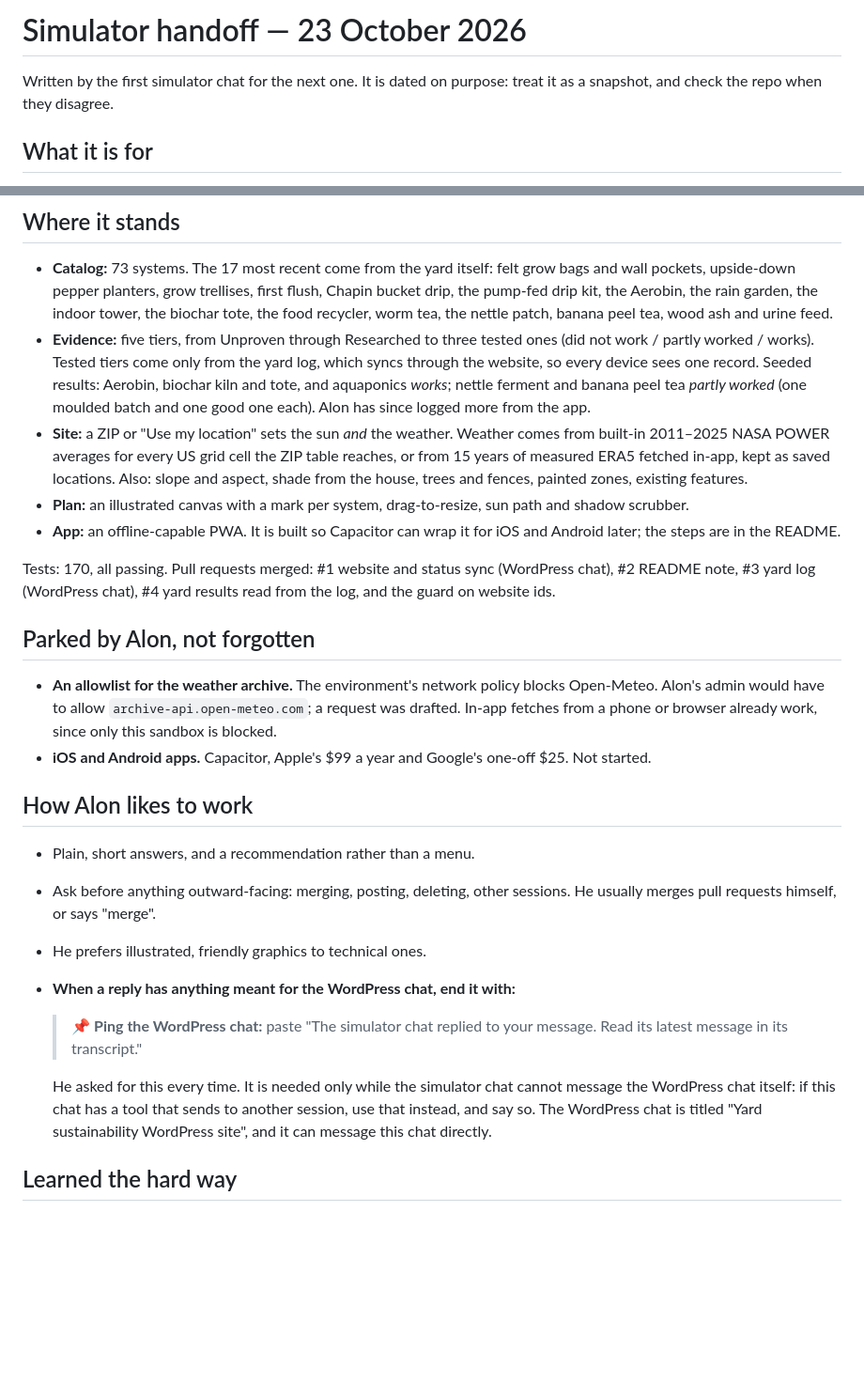
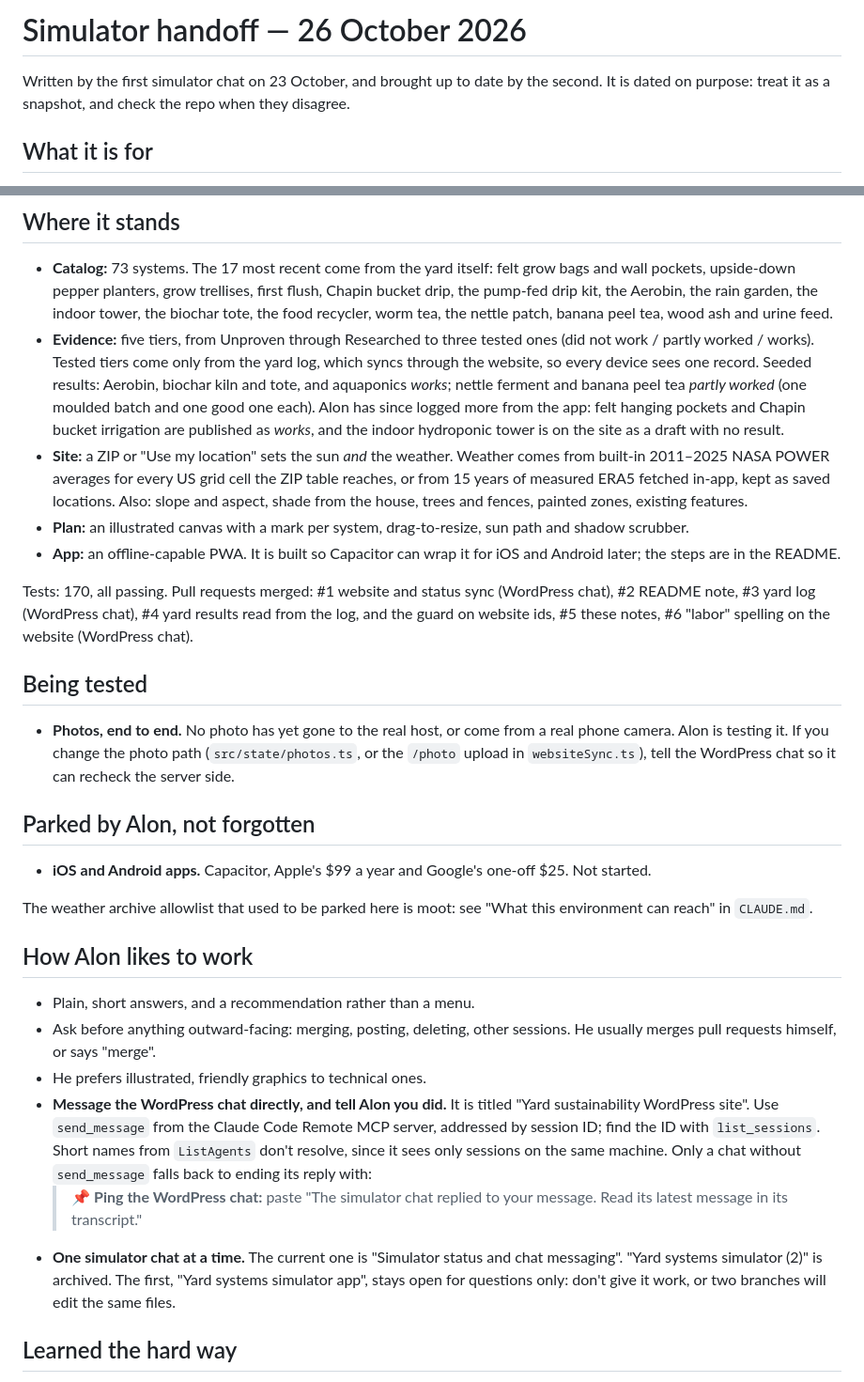
Before and after one commit to alonbk4/MMSsim, a Markdown page: docs/simulator-handoff.md, 2 parts joined by grey strips. Shown at 94% size. Rendered like a GitHub page; blank space fills up the shorter version.

Commit message:
Bring the handoff notes up to date, and record what the sandbox can reach
The simulator chat can now message the WordPress chat directly, so the
handoff explains how (send_message by session ID) and keeps the paste line
only as a fallback. It names the current simulator chat, records #5 and #6,
the results Alon has logged, and the photo test he is running.

Cloud sessions reach NASA POWER and github.io again, and Open-Meteo answers
but is often at its shared daily limit. CLAUDE.md said none of them could be
reached, and the handoff kept an allowlist request parked that is now moot.

Co-Authored-By: Claude Opus 5.5 <noreply@anthropic.com>
Claude-Session: https://claude.ai/code/session_01NwtrBeCtXRzT9TtwuSCRb7

```diff
--- a/docs/simulator-handoff.md
+++ b/docs/simulator-handoff.md
@@ -1,7 +1,8 @@
-# Simulator handoff — 23 October 2026
+# Simulator handoff — 26 October 2026
 
-Written by the first simulator chat for the next one. It is dated on purpose:
-treat it as a snapshot, and check the repo when they disagree.
+Written by the first simulator chat on 23 October, and brought up to date by
+the second. It is dated on purpose: treat it as a snapshot, and check the repo
+when they disagree.
 
 ## What it is for
 
@@ -25,7 +26,9 @@ carries where it came from.
   the yard log, which syncs through the website, so every device sees one
   record. Seeded results: Aerobin, biochar kiln and tote, and aquaponics
   *works*; nettle ferment and banana peel tea *partly worked* (one moulded
-  batch and one good one each). Alon has since logged more from the app.
+  batch and one good one each). Alon has since logged more from the app:
+  felt hanging pockets and Chapin bucket irrigation are published as *works*,
+  and the indoor hydroponic tower is on the site as a draft with no result.
 - **Site:** a ZIP or "Use my location" sets the sun *and* the weather. Weather
   comes from built-in 2011–2025 NASA POWER averages for every US grid cell
   the ZIP table reaches, or from 15 years of measured ERA5 fetched in-app,
@@ -38,16 +41,23 @@ carries where it came from.
 
 Tests: 170, all passing. Pull requests merged: #1 website and status sync
 (WordPress chat), #2 README note, #3 yard log (WordPress chat), #4 yard
-results read from the log, and the guard on website ids.
+results read from the log, and the guard on website ids, #5 these notes, #6
+"labor" spelling on the website (WordPress chat).
+
+## Being tested
+
+- **Photos, end to end.** No photo has yet gone to the real host, or come
+  from a real phone camera. Alon is testing it. If you change the photo path
+  (`src/state/photos.ts`, or the `/photo` upload in `websiteSync.ts`), tell
+  the WordPress chat so it can recheck the server side.
 
 ## Parked by Alon, not forgotten
 
-- **An allowlist for the weather archive.** The environment's network policy
-  blocks Open-Meteo. Alon's admin would have to allow
-  `archive-api.open-meteo.com`; a request was drafted. In-app fetches from a
-  phone or browser already work, since only this sandbox is blocked.
 - **iOS and Android apps.** Capacitor, Apple's $99 a year and Google's one-off
   $25. Not started.
+
+The weather archive allowlist that used to be parked here is moot: see "What
+this environment can reach" in `CLAUDE.md`.
 
 ## How Alon likes to work
 
@@ -55,15 +65,18 @@ results read from the log, and the guard on website ids.
 - Ask before anything outward-facing: merging, posting, deleting, other
   sessions. He usually merges pull requests himself, or says "merge".
 - He prefers illustrated, friendly graphics to technical ones.
-- **When a reply has anything meant for the WordPress chat, end it with:**
+- **Message the WordPress chat directly, and tell Alon you did.** It is
+  titled "Yard sustainability WordPress site". Use `send_message` from the
+  Claude Code Remote MCP server, addressed by session ID; find the ID with
+  `list_sessions`. Short names from `ListAgents` don't resolve, since it sees
+  only sessions on the same machine. Only a chat without `send_message`
+  falls back to ending its reply with:
   > 📌 **Ping the WordPress chat:** paste "The simulator chat replied to your
   > message. Read its latest message in its transcript."
-
-  He asked for this every time. It is needed only while the simulator chat
-  cannot message the WordPress chat itself: if this chat has a tool that
-  sends to another session, use that instead, and say so. The WordPress chat
-  is titled "Yard sustainability WordPress site", and it can message this
-  chat directly.
+- **One simulator chat at a time.** The current one is "Simulator status and
+  chat messaging". "Yard systems simulator (2)" is archived. The first,
+  "Yard systems simulator app", stays open for questions only: don't give it
+  work, or two branches will edit the same files.
 
 ## Learned the hard way
 
```
Also changed, not shown: CLAUDE.md (+8 -6 lines).
